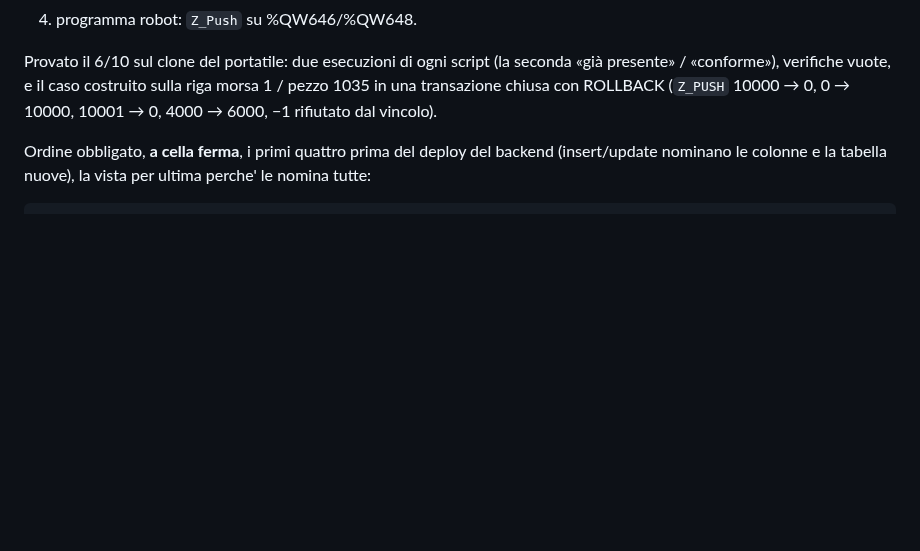
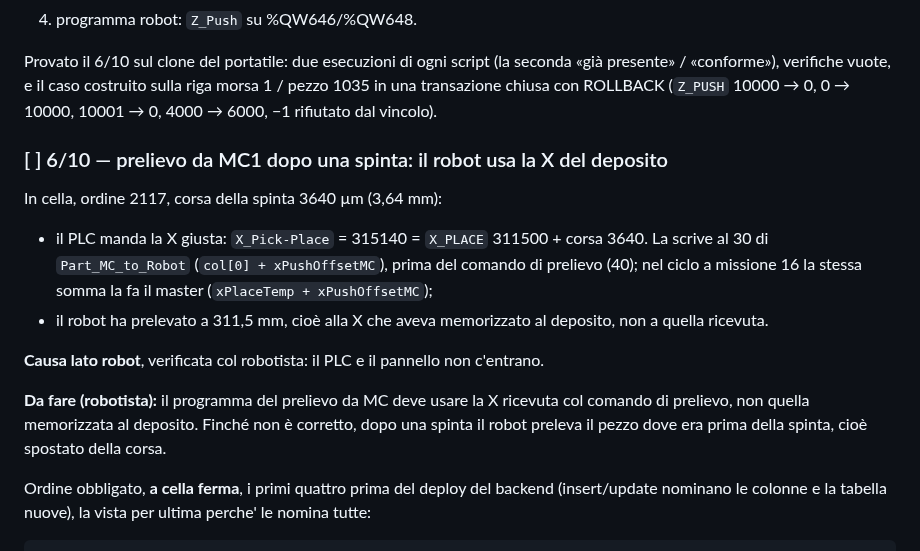
Before and after one commit to Pizz089/easybox-hmi, a Markdown page: easybox/docs/APPUNTI-CELLA.md, the part around the change. GitHub-like rendering; blank space fills up the shorter version.

```diff
--- a/easybox/docs/APPUNTI-CELLA.md
+++ b/easybox/docs/APPUNTI-CELLA.md
@@ -362,6 +362,16 @@ Decisione di Dario (6/10, 18:24):
 4. programma robot: `Z_Push` su %QW646/%QW648.
 
 Provato il 6/10 sul clone del portatile: due esecuzioni di ogni script (la seconda «già presente» / «conforme»), verifiche vuote, e il caso costruito sulla riga morsa 1 / pezzo 1035 in una transazione chiusa con ROLLBACK (`Z_PUSH` 10000 → 0, 0 → 10000, 10001 → 0, 4000 → 6000, −1 rifiutato dal vincolo).
+
+### [ ] 6/10 — prelievo da MC1 dopo una spinta: il robot usa la X del deposito
+
+In cella, ordine 2117, corsa della spinta 3640 µm (3,64 mm):
+- il PLC manda la X giusta: `X_Pick-Place` = 315140 = `X_PLACE` 311500 + corsa 3640. La scrive al 30 di `Part_MC_to_Robot` (`col[0] + xPushOffsetMC`), prima del comando di prelievo (40); nel ciclo a missione 16 la stessa somma la fa il master (`xPlaceTemp + xPushOffsetMC`);
+- il robot ha prelevato a 311,5 mm, cioè alla X che aveva memorizzato al deposito, non a quella ricevuta.
+
+**Causa lato robot**, verificata col robotista: il PLC e il pannello non c'entrano.
+
+**Da fare (robotista):** il programma del prelievo da MC deve usare la X ricevuta col comando di prelievo, non quella memorizzata al deposito. Finché non è corretto, dopo una spinta il robot preleva il pezzo dove era prima della spinta, cioè spostato della corsa.
 
 Ordine obbligato, **a cella ferma**, i primi quattro prima del deploy del
 backend (insert/update nominano le colonne e la tabella nuove), la vista per
```
Also changed, not shown: easybox/docs/LAVORI-IN-CODA.md (+53 -0 lines).
